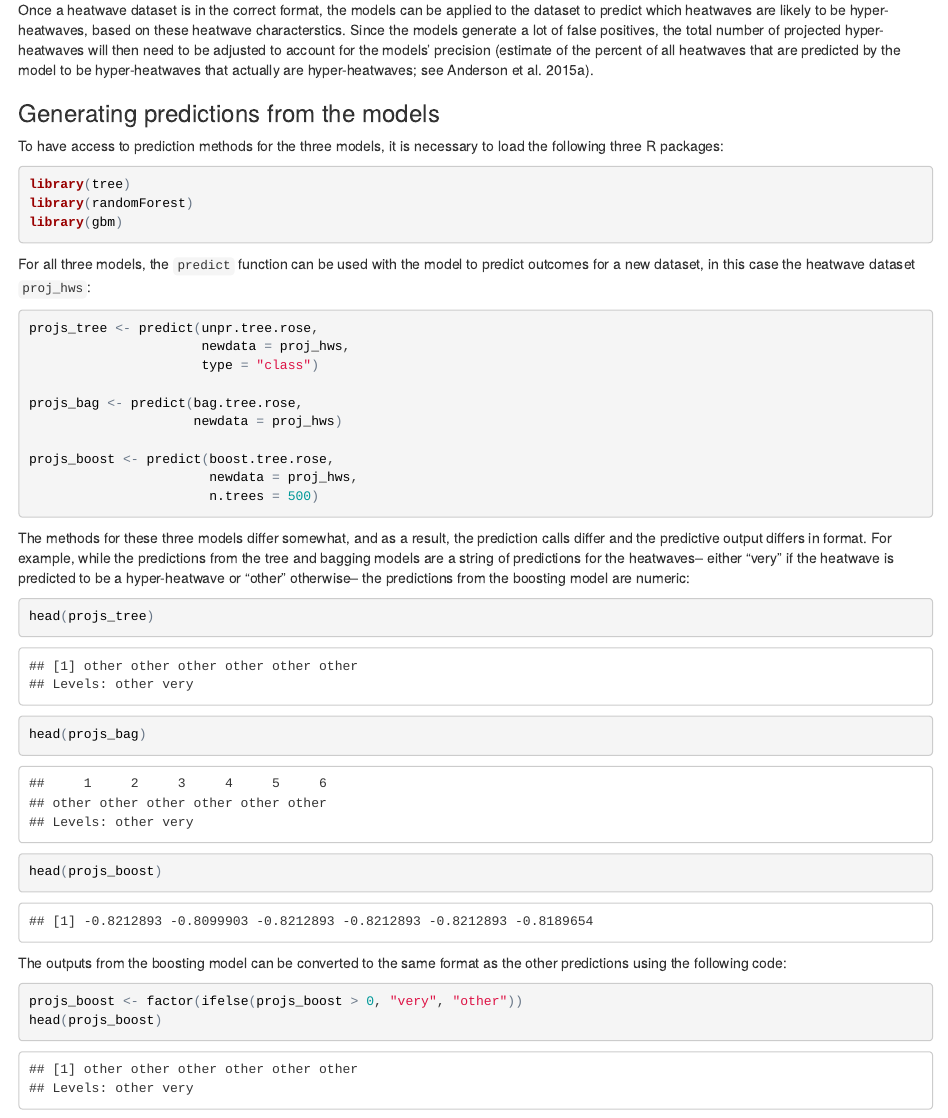
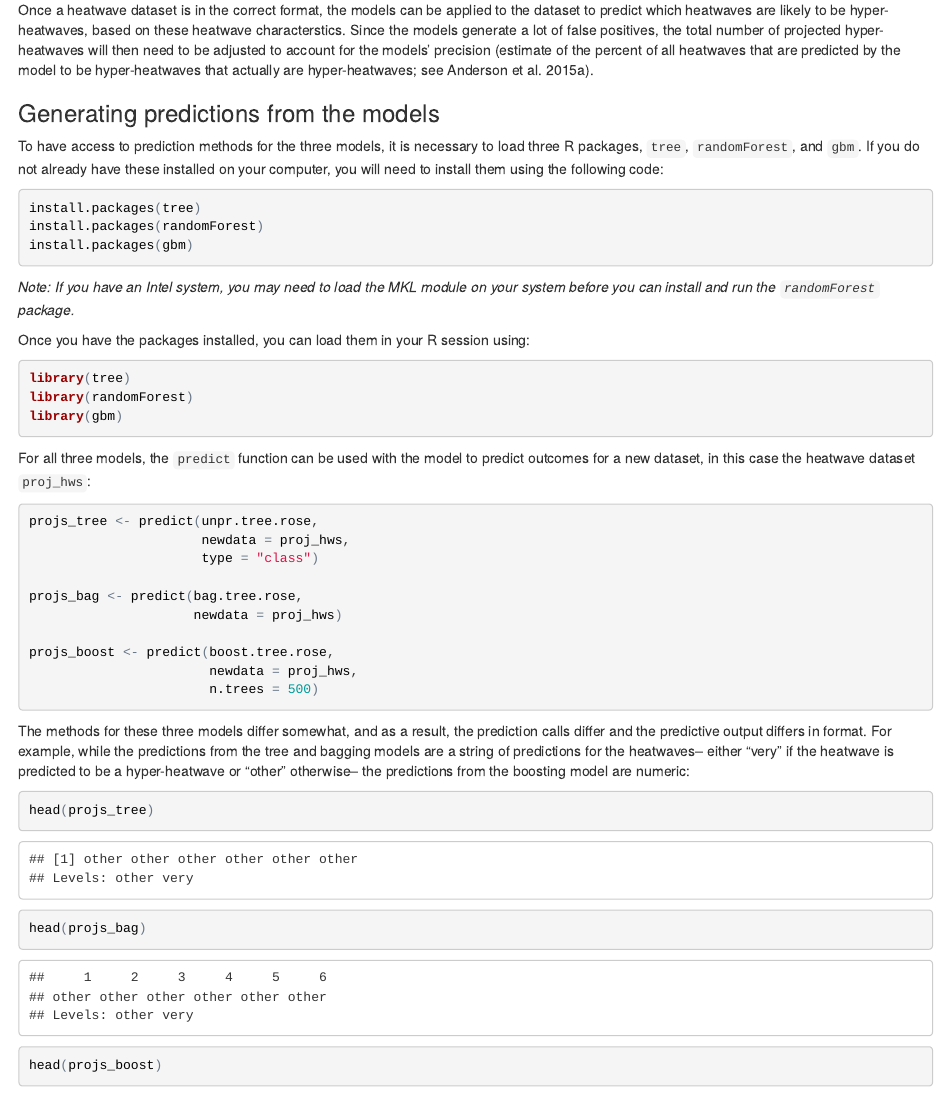
Before and after one commit to geanders/HyperHeatwavePredictiveModels, an R Markdown document (README.Rmd): the page in a window 1100 px wide, from 4010 px down. The pictures show the output file README.html that the author committed with the source, opened offline.

Commit message:
Incorporated K. Oleson's suggestions in README file

````diff
--- a/README.Rmd
+++ b/README.Rmd
@@ -154,7 +154,17 @@ Once a heatwave dataset is in the correct format, the models can be applied to t
 
 ### Generating predictions from the models
 
-To have access to prediction methods for the three models, it is necessary to load the following three R packages:
+To have access to prediction methods for the three models, it is necessary to load three R packages, `tree`, `randomForest`, and `gbm`. If you do not already have these installed on your computer, you will need to install them using the following code:
+
+```{r, eval = FALSE}
+install.packages(tree)
+install.packages(randomForest)
+install.packages(gbm)
+```
+
+*Note: If you have an Intel system, you may need to load the MKL module on your system before you can install and run the `randomForest` package.*
+
+Once you have the packages installed, you can load them in your R session using:
 
 ```{r, message = FALSE}
 library(tree)
````
Also changed, not shown: README.html, README.md, README.Rmd (1 more changed lines).
